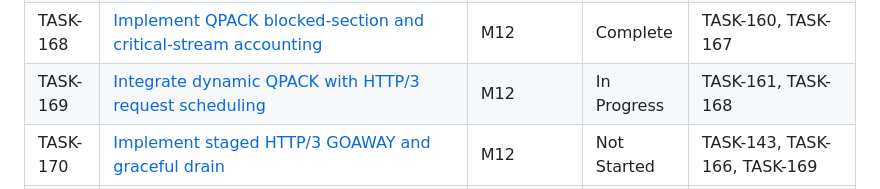
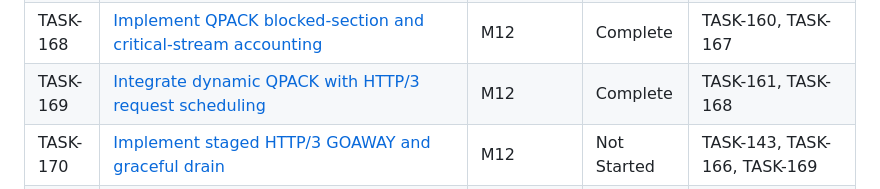
Before and after one commit to etr/libhttpserver, a Markdown page: specs/tasks/_index.md, the part around the change. GitHub-like rendering.

Commit message:
TASK-169: Mark task complete
Mark TASK-169 Complete in its task card and status index following sealed runner validation. All action items are checked; unrelated tasks remain unchanged.

```diff
--- a/specs/tasks/_index.md
+++ b/specs/tasks/_index.md
@@ -314,7 +314,7 @@ Nominally: **13 sequential tasks**, each S–XL. Most other tasks parallelize of
 | TASK-166 | [Implement QUIC idle, close, drain and key disposal](M12-http3-full/TASK-166.md) | M12 | Complete | TASK-110, TASK-156, TASK-157, TASK-164 |
 | TASK-167 | [Implement QPACK dynamic table and instruction codecs](M12-http3-full/TASK-167.md) | M12 | Complete | TASK-159 |
 | TASK-168 | [Implement QPACK blocked-section and critical-stream accounting](M12-http3-full/TASK-168.md) | M12 | Complete | TASK-160, TASK-167 |
-| TASK-169 | [Integrate dynamic QPACK with HTTP/3 request scheduling](M12-http3-full/TASK-169.md) | M12 | In Progress | TASK-161, TASK-168 |
+| TASK-169 | [Integrate dynamic QPACK with HTTP/3 request scheduling](M12-http3-full/TASK-169.md) | M12 | Complete | TASK-161, TASK-168 |
 | TASK-170 | [Implement staged HTTP/3 GOAWAY and graceful drain](M12-http3-full/TASK-170.md) | M12 | Not Started | TASK-143, TASK-166, TASK-169 |
 | TASK-171 | [Implement HTTP/3 WebSocket Extended CONNECT negotiation](M12-http3-full/TASK-171.md) | M12 | Not Started | TASK-121, TASK-161, TASK-169 |
 | TASK-172 | [Implement WebSocket-over-HTTP/3 DATA and lifecycle adapter](M12-http3-full/TASK-172.md) | M12 | Not Started | TASK-166, TASK-170, TASK-171 |
```
Also changed, not shown: 1 other file.
